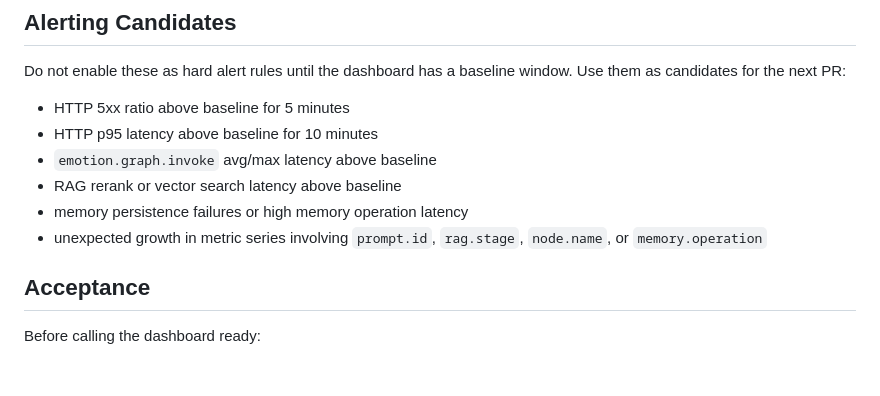
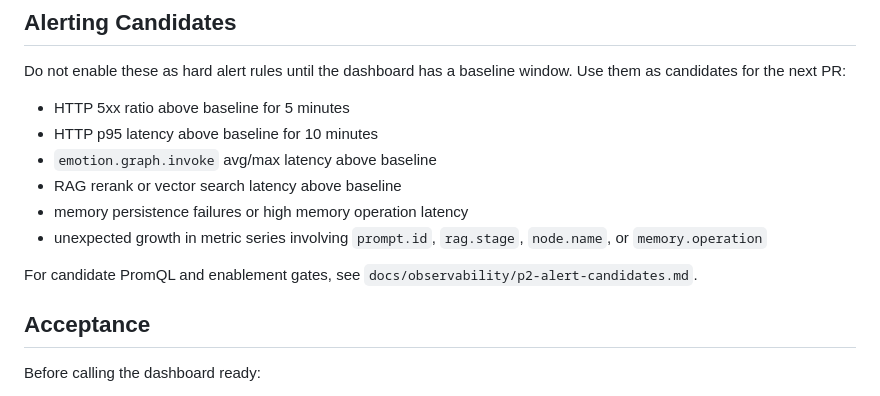
Before and after one commit to LING-6150/Ling-innerflow, a Markdown page: docs/observability/p1-dashboard.md, the part around the change. Rendered like a GitHub page; blank space fills up the shorter version.

Commit message:
docs(observability): add p2 alert candidates

```diff
--- a/docs/observability/p1-dashboard.md
+++ b/docs/observability/p1-dashboard.md
@@ -54,6 +54,8 @@ Do not enable these as hard alert rules until the dashboard has a baseline windo
 - memory persistence failures or high memory operation latency
 - unexpected growth in metric series involving `prompt.id`, `rag.stage`, `node.name`, or `memory.operation`
 
+For candidate PromQL and enablement gates, see `docs/observability/p2-alert-candidates.md`.
+
 ## Acceptance
 
 Before calling the dashboard ready:
```
Also changed, not shown: docs/observability/p2-alert-candidates.md (added, +182 -0 lines).
